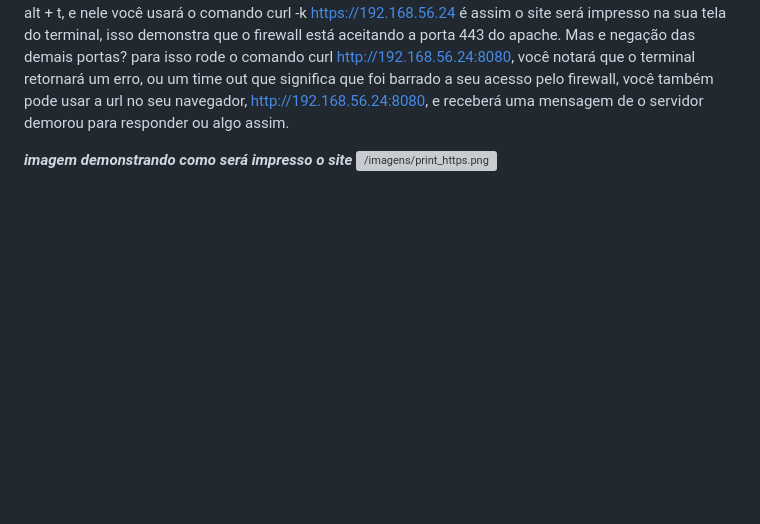
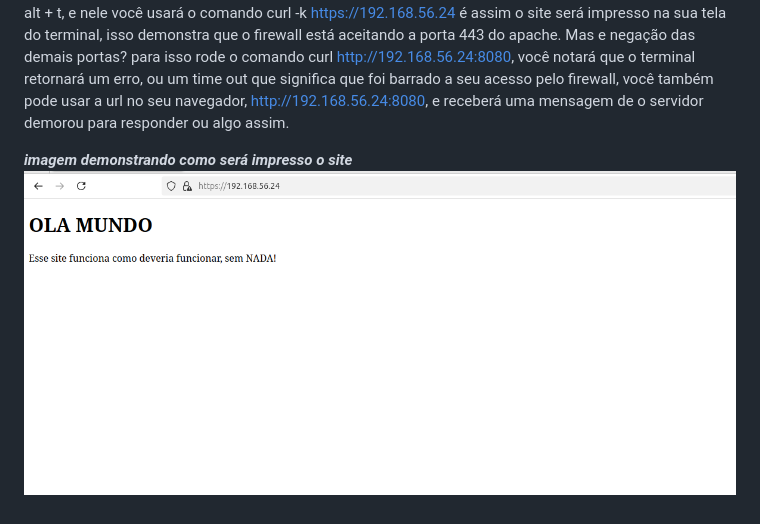
Before and after one commit to Ericfg05/TrabalhoDeSI, a Markdown page: README.md, the part around the change. GitHub-like rendering; blank space fills up the shorter version; grey boxes are pictures that could not be loaded.

```diff
--- a/README.md
+++ b/README.md
@@ -52,6 +52,4 @@ Para realizar o teste do projeto do ssl e bem simples,usando a url do seu site o
 Para esse teste e necessário utilizar o termianl linux que pode ser aberto com comando control + alt + t, e nele você usará o comando curl -k https://192.168.56.24 é assim o site será impresso na sua tela do terminal, isso demonstra que o firewall está aceitando a porta 443 do apache. Mas e negação das demais portas? para isso rode o comando curl http://192.168.56.24:8080, você notará que o terminal retornará um erro, ou um time out que significa que foi barrado a seu acesso pelo firewall, você também pode usar a url no seu navegador, http://192.168.56.24:8080, e receberá uma mensagem de o servidor demorou para responder ou algo assim.
 
 ***imagem demonstrando como será impresso o site***
-![
-/imagens/print_https.png
-](imagens/print_https.png)
+![Imagem funcional do https](Imagens/print_https.png)
```
